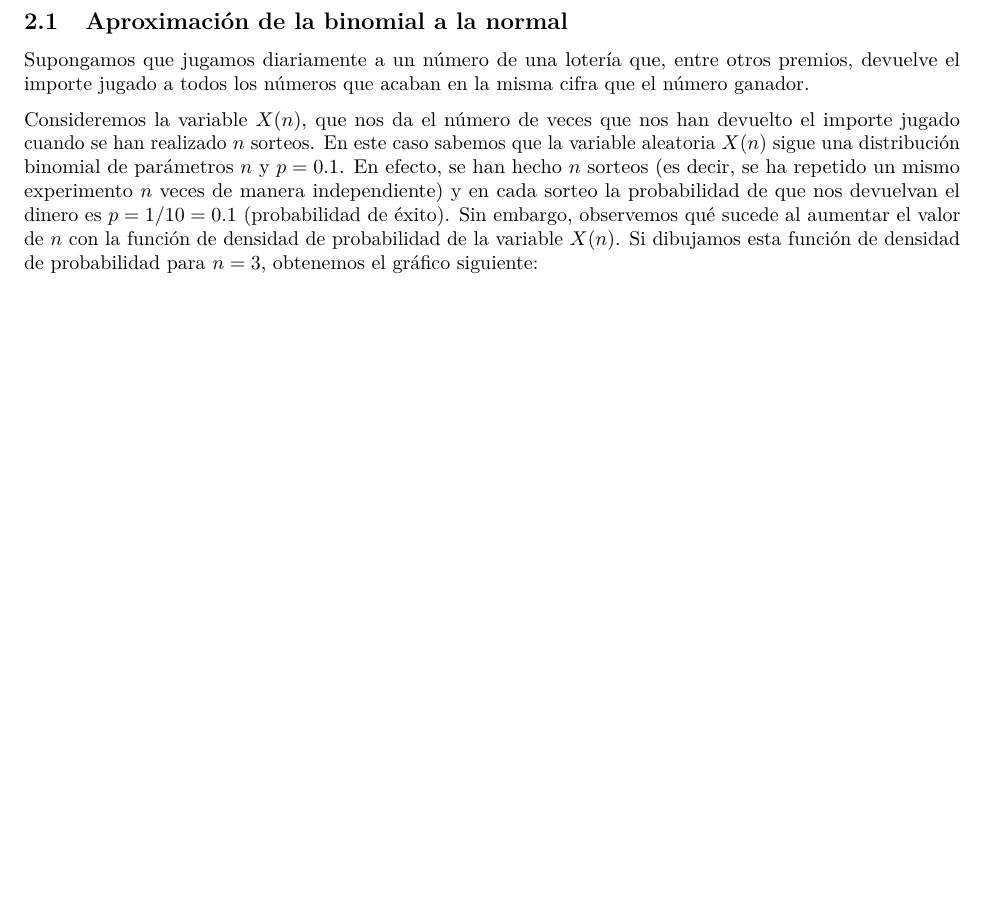
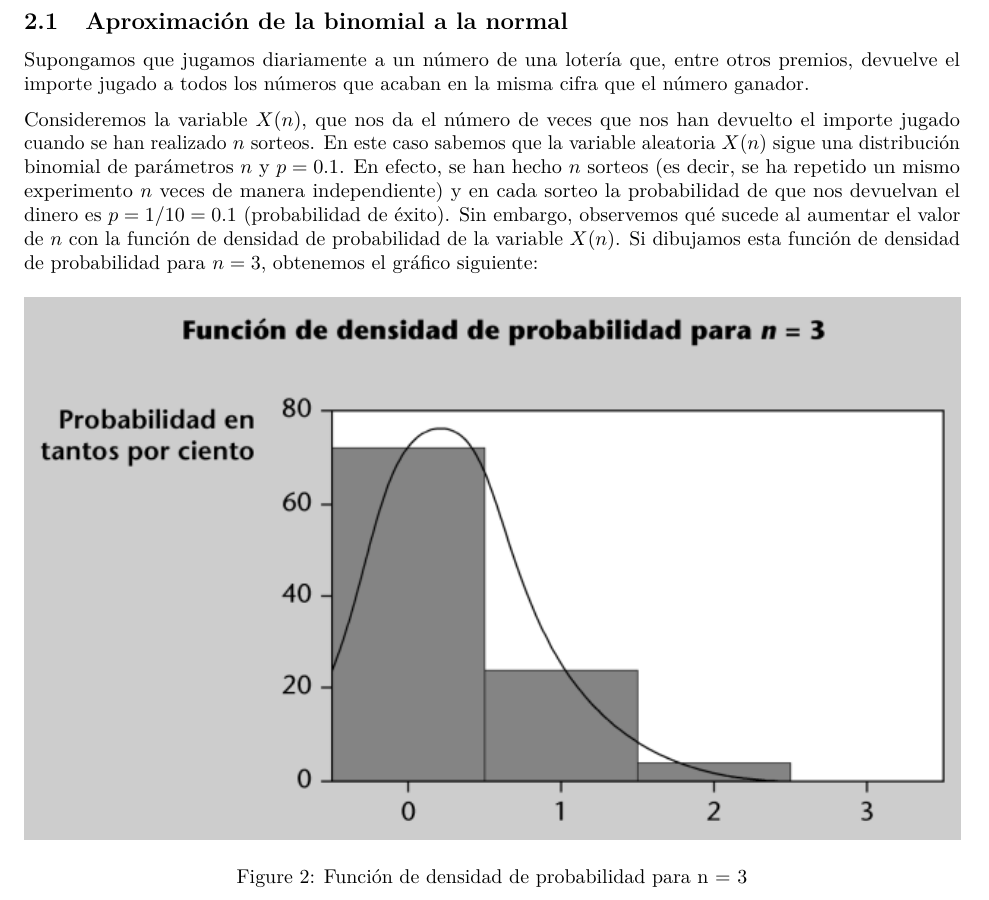
Before and after one commit to arislas/arislas.github.io, an R Markdown document (Rmd/Teorema_limite_central.Rmd): part of page 9 of 9, cut so that both start at the same text, the shorter picture padded with empty space. The pictures show the output file Rmd/Teorema_limite_central.pdf that the author committed with the source.

Commit message:
202311151711

```diff
--- a/Rmd/Teorema_limite_central.Rmd
+++ b/Rmd/Teorema_limite_central.Rmd
@@ -274,3 +274,5 @@ Cuando la muestra es lo bastante grande, la solución nos viene dada por uno de
 Supongamos que jugamos diariamente a un número de una lotería que, entre otros premios, devuelve el importe jugado a todos los números que acaban en la misma cifra que el número ganador.
 
 Consideremos la variable $X(n)$, que nos da el número de veces que nos han devuelto el importe jugado cuando se han realizado $n$ sorteos. En este caso sabemos que la variable aleatoria $X(n)$ sigue una distribución binomial de parámetros $n$ y $p = 0.1$. En efecto, se han hecho $n$ sorteos (es decir, se ha repetido un mismo experimento $n$ veces de manera independiente) y en cada sorteo la probabilidad de que nos devuelvan el dinero es $p = 1/10 = 0.1$ (probabilidad de éxito). Sin embargo, observemos qué sucede al aumentar el valor de $n$ con la función de densidad de probabilidad de la variable $X(n)$. Si dibujamos esta función de densidad de probabilidad para $n = 3$, obtenemos el gráfico siguiente:
+
+![Función de densidad de probabilidad para n = 3](imagenes_limite_central/Funcion_densidad_probabilidad_n3.png)
```
Also changed, not shown: Rmd/Teorema_limite_central.pdf.
